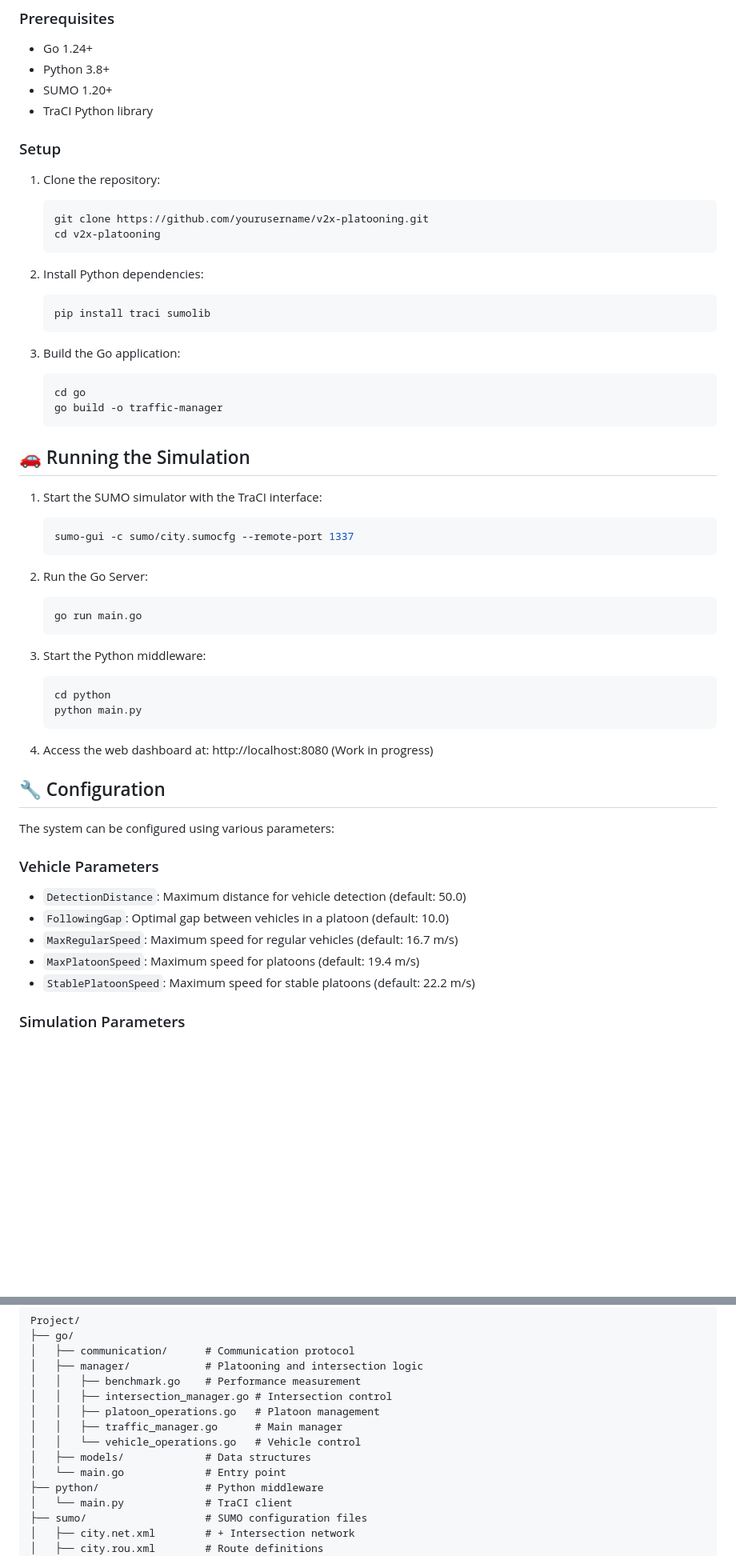
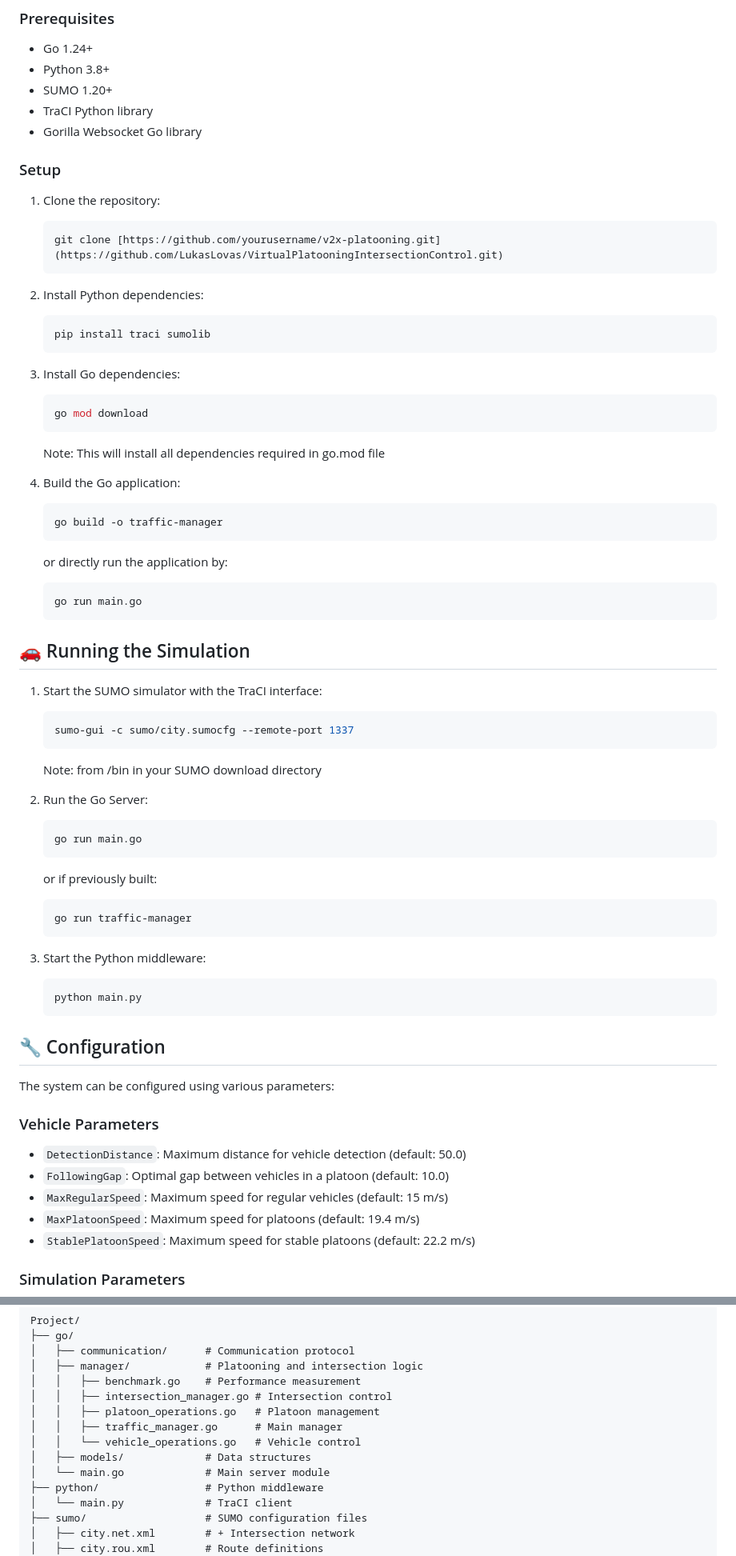
Before and after one commit to LukasLovas/VirtualPlatooningIntersectionControl, a Markdown page: README.md, 2 parts joined by grey strips. Shown at 80% size. Rendered like a GitHub page; blank space fills up the shorter version.

````diff
--- a/README.md
+++ b/README.md
@@ -57,13 +57,13 @@ The system consists of three main components:
 - Python 3.8+
 - SUMO 1.20+
 - TraCI Python library
+- Gorilla Websocket Go library
 
 ### Setup
 
 1. Clone the repository:
    ```bash
-   git clone https://github.com/yourusername/v2x-platooning.git
-   cd v2x-platooning
+   git clone [https://github.com/yourusername/v2x-platooning.git](https://github.com/LukasLovas/VirtualPlatooningIntersectionControl.git)
    ```
 
 2. Install Python dependencies:
@@ -71,31 +71,41 @@ The system consists of three main components:
    pip install traci sumolib
    ```
 
-3. Build the Go application:
+3. Install Go dependencies:
    ```bash
-   cd go
+   go mod download
+   ```
+   Note: This will install all dependencies required in go.mod file
+
+4. Build the Go application:
+   ```bash
    go build -o traffic-manager
    ```
-
+   or directly run the application by:
+    ```bash
+    go run main.go
+    ```
 ## 🚗 Running the Simulation
 
 1. Start the SUMO simulator with the TraCI interface:
    ```bash
    sumo-gui -c sumo/city.sumocfg --remote-port 1337
    ```
+   Note: from /bin in your SUMO download directory
 
 2. Run the Go Server:
    ```bash
    go run main.go
    ```
-
+   or if previously built:
+   ```bash
+   go run traffic-manager
+   ```
 3. Start the Python middleware:
    ```bash
-   cd python
    python main.py
    ```
 
-4. Access the web dashboard at: http://localhost:8080 (Work in progress)
 
 ## 🔧 Configuration
 
@@ -105,7 +115,7 @@ The system can be configured using various parameters:
 
 - `DetectionDistance`: Maximum distance for vehicle detection (default: 50.0)
 - `FollowingGap`: Optimal gap between vehicles in a platoon (default: 10.0)
-- `MaxRegularSpeed`: Maximum speed for regular vehicles (default: 16.7 m/s)
+- `MaxRegularSpeed`: Maximum speed for regular vehicles (default: 15 m/s)
 - `MaxPlatoonSpeed`: Maximum speed for platoons (default: 19.4 m/s)
 - `StablePlatoonSpeed`: Maximum speed for stable platoons (default: 22.2 m/s)
 
@@ -165,7 +175,7 @@ Project/
 │   │   ├── traffic_manager.go      # Main manager
 │   │   └── vehicle_operations.go   # Vehicle control
 │   ├── models/             # Data structures
-│   └── main.go             # Entry point
+│   └── main.go             # Main server module
 ├── python/                 # Python middleware
 │   └── main.py             # TraCI client
 ├── sumo/                   # SUMO configuration files
````
Also changed, not shown: other parts of README.md (+3 -3 lines).
